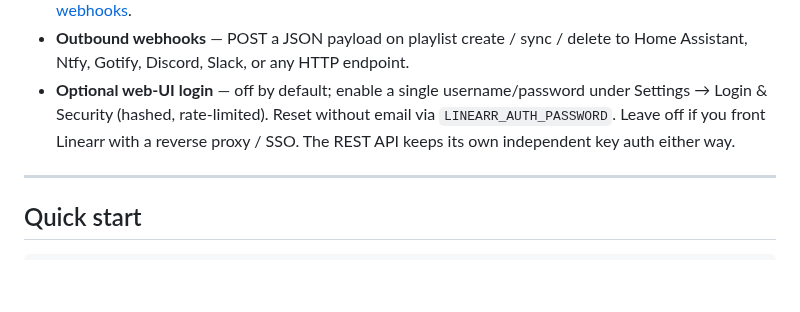
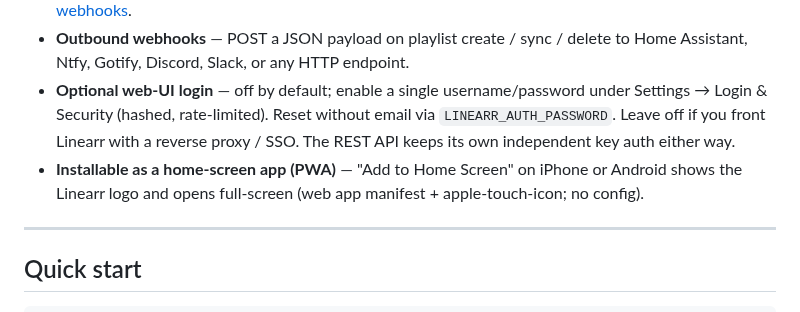
Before and after one commit to gillberg1111/linearr, a Markdown page: README.md, the part around the change. Rendered like a GitHub page; blank space fills up the shorter version.

```diff
--- a/README.md
+++ b/README.md
@@ -249,6 +249,9 @@ untouched; the future portion regenerates instantly.
   under Settings → Login & Security (hashed, rate-limited). Reset without email
   via `LINEARR_AUTH_PASSWORD`. Leave off if you front Linearr with a reverse
   proxy / SSO. The REST API keeps its own independent key auth either way.
+- **Installable as a home-screen app (PWA)** — "Add to Home Screen" on iPhone or
+  Android shows the Linearr logo and opens full-screen (web app manifest +
+  apple-touch-icon; no config).
 
 ---
 
```
Also changed, not shown: CHANGELOG.md (+10 -0 lines), static/apple-touch-icon.png (added), static/icon-192.png (added), static/icon-512.png (added), 4 other files.
